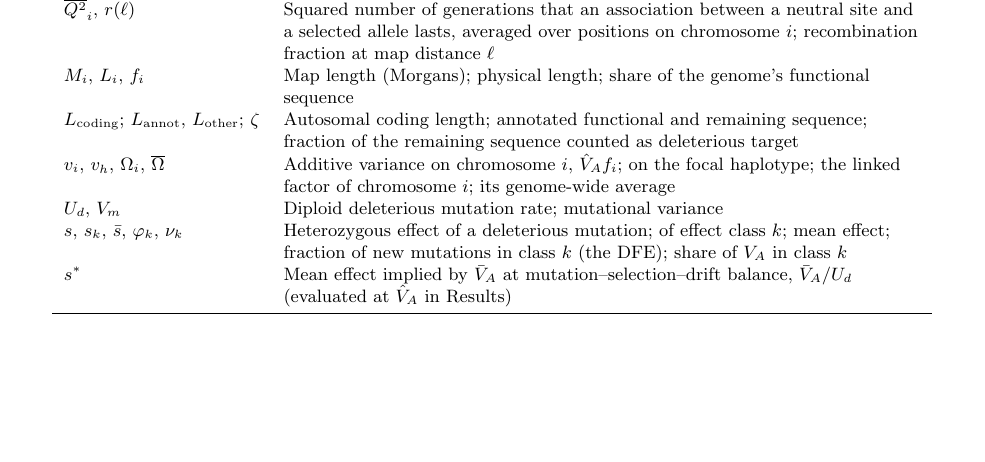
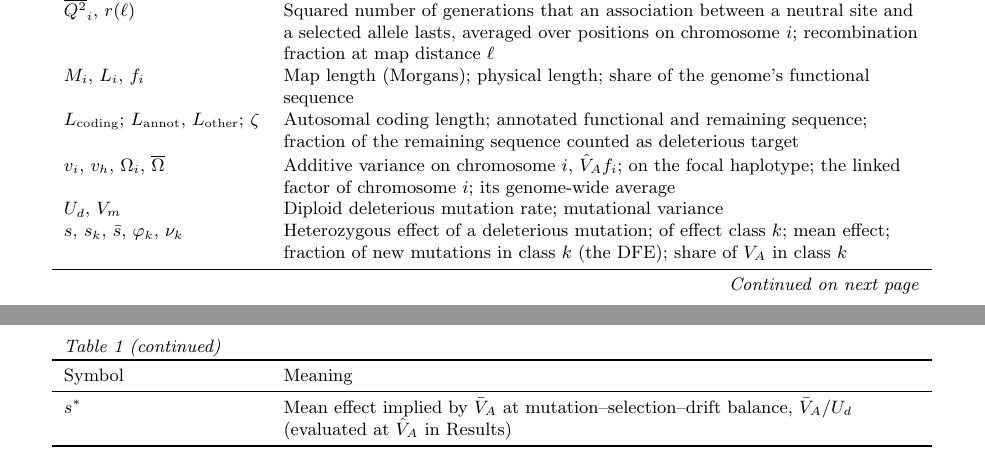
Before and after one commit to mawassw/va-neutral-diversity, a LaTeX document (supp/notation.tex): part of page 2 of 2 before the commit and two parts of pages 1 and 2 of 2 after it, the two joined at a grey line, cut so that both start at the same text, the shorter picture padded with empty space. Compiled offline with pdfLaTeX.

Commit message:
Notation table as a longtable on a new page, so it starts under its heading and breaks across pages
Co-Authored-By: Claude Opus 5.5 <noreply@anthropic.com>

```diff
--- a/supp/notation.tex
+++ b/supp/notation.tex
@@ -24,3 +27,13 @@ Symbol & Meaning \\
+\multicolumn{2}{l}{\textit{Table~\thetable{} (continued)}}\\
+\toprule
+Symbol & Meaning \\
+\midrule
+\endhead
+\midrule
+\multicolumn{2}{r}{\textit{Continued on next page}}\\
+\endfoot
+\bottomrule
+\endlastfoot
 $w$, $V_A$, $\hat{V}_A$, $\bar{V}_A$ & Relative fitness, $\bar{w} = 1$; additive variance in relative fitness, $V_A(w)$, written $V_A$; pedigree estimate; long-term time average \\
 $c$; $c_\text{MSD}$, $c_\text{div}$ & $\bar{V}_A/\hat{V}_A$; its upper bound from maintenance and lower bound from diversity \\
 $N$, $N_c$ & Number of breeding adults; total census size \\
@@ -43,9 +56,8 @@ $v_i$, $v_h$, $\Omega_i$, $\overline{\Omega}$ & Additive variance on chromosome
 $U_d$, $V_m$ & Diploid deleterious mutation rate; mutational variance \\
 $s$, $s_k$, $\bar{s}$, $\varphi_k$, $\nu_k$ & Heterozygous effect of a deleterious mutation; of effect class $k$; mean effect; fraction of new mutations in class $k$ (the DFE); share of $V_A$ in class $k$ \\
 $s^*$ & Mean effect implied by $\bar{V}_A$ at mutation--selection--drift balance, $\bar{V}_A/U_d$ (evaluated at $\hat{V}_A$ in Results) \\
-\bottomrule
-\end{tabular}
-\end{table}
+\end{longtable}
+\endgroup
 
 \ifdefined\isMainDocument
 \else
```
Also changed, not shown: supp/notation.tex (15 more changed lines).
